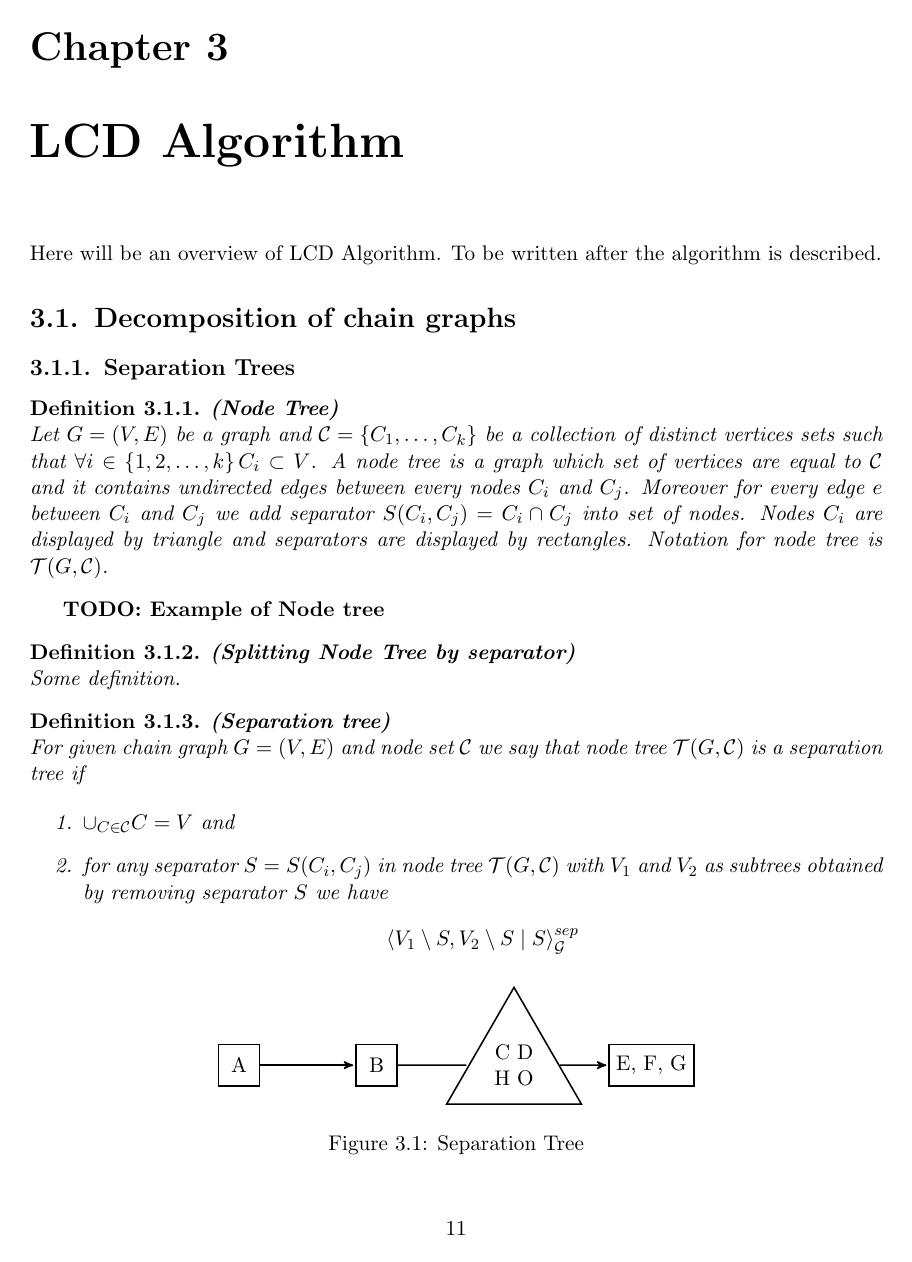
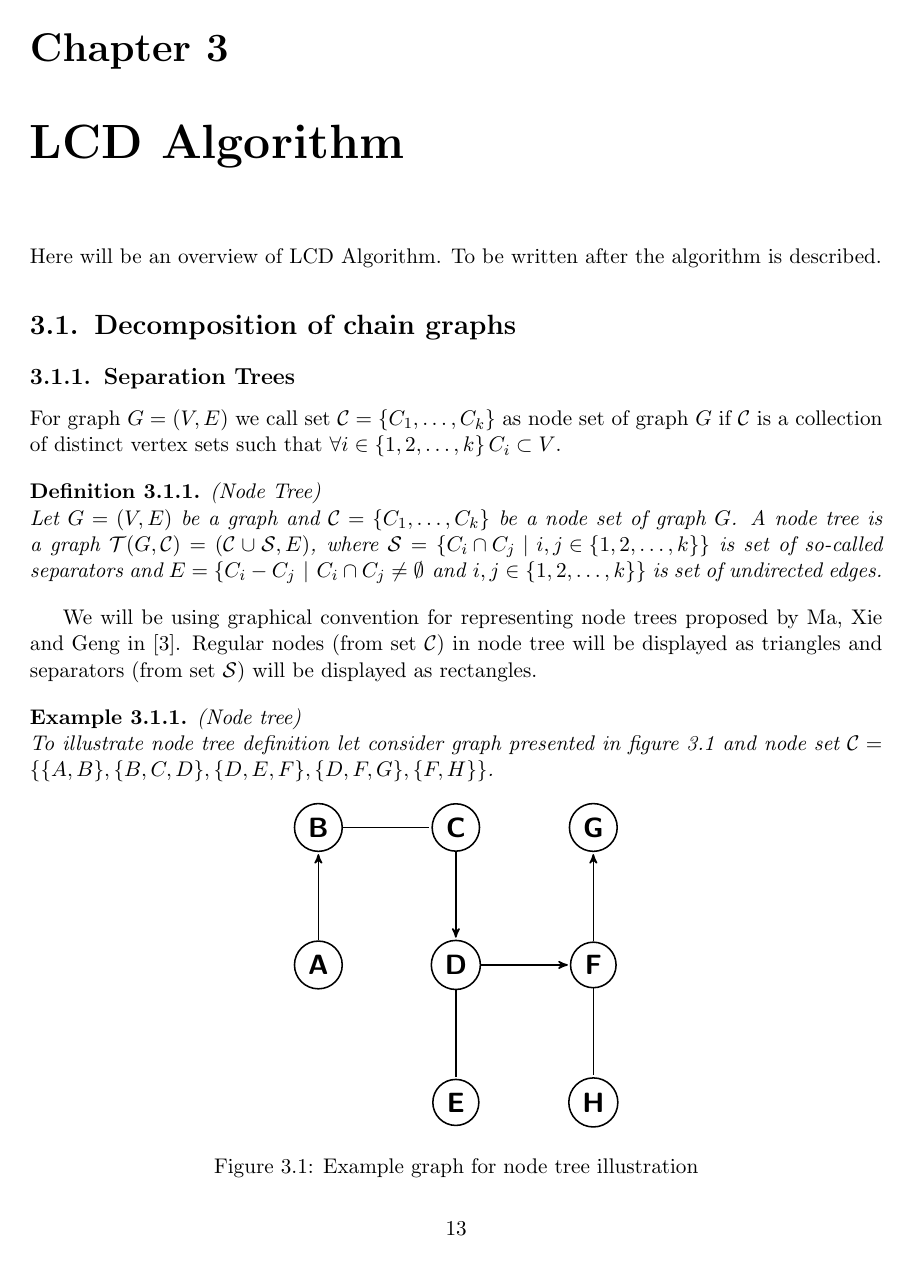
Before and after one commit to DSkrzypiec/LearningChainGraphs, a LaTeX thesis (MasterThesis_Draft.tex, which reads Sections/LCDAlgorithm/SeparationTrees.tex): page 13 of 17 before the commit and page 15 of 19 after it. The pictures show the PDF file MasterThesis_Draft.pdf that the author committed with the source.

Commit message:
Description of separation trees and unblod definition names

```diff
--- a/Sections/LCDAlgorithm/SeparationTrees.tex
+++ b/Sections/LCDAlgorithm/SeparationTrees.tex
@@ -19,37 +23,59 @@
 
 \tikzstyle{block} = [draw, rectangle, minimum width = 0.75cm, minimum height = 0.75cm]
 
+% ------------------------------------------------
 
 
-\begin{defi} {\textbf{(Node Tree)}} \\
-	Let $G = (V, E)$ be a graph and $\mathcal{C} = \left\{ C_1, \dots, C_k\right\}$ be a collection of distinct
-	vertices sets such that $\forall i \in \left\{1, 2, \dots, k \right\} C_i \subset V$.
-	A node tree is a graph which set of vertices are equal to $\mathcal{C}$ and it contains undirected edges between
-	every nodes $C_i$ and $C_j$. Moreover for every edge $e$ between $C_i$ and $C_j$ we add separator
-	$S(C_i, C_j) = C_i \cap C_j$ into set of nodes. Nodes $C_i$ are displayed by triangle and separators are
-	displayed by rectangles. Notation for node tree is $\mathcal{T}(G, \mathcal{C})$.
+
+For graph $G = (V, E)$ we call set $\mathcal{C} = \left\{ C_1, \dots, C_k\right\}$
+as node set of graph $G$ if $\mathcal{C}$ is a collection of distinct vertex sets such that
+$\forall i \in \left\{1, 2, \dots, k \right\} C_i \subset V$.
+
+
+\begin{defi} (Node Tree) \\
+	Let $G = (V, E)$ be a graph and $\mathcal{C} = \left\{ C_1, \dots, C_k\right\}$ be a node set of graph $G$.
+	A node tree is a graph $\mc{T}(G, \mc{C}) = (\mc{C} \cup \mc{S}, E)$, where
+	$\mc{S} = \left\{ C_i \cap C_j \ | \ i, j \in \{1, 2, \dots, k\} \right\}$ is set of so-called separators
+	and $E = \left\{ C_i - C_j \ | \ C_i \cap C_j \neq \emptyset \ \mbox{and} \ i, j \in \{1, 2, \dots, k \} \right\}$
+	is set of undirected edges.
 \end{defi}
 
-
-\textbf{TODO: Example of Node tree}
-
-\begin{defi} {\textbf{(Splitting Node Tree by separator)}} \\
-	Some definition.
-\end{defi}
+We will be using graphical convention for representing node trees proposed by Ma, Xie and Geng in \cite{CG}. Regular nodes (from set $\mc{C}$) in node tree will be displayed as triangles and separators (from set $\mc{S}$) will be displayed as rectangles.
 
 
-\begin{defi} {\textbf{(Separation tree)}} \\
-	For given chain graph $G = (V, E)$ and node set $\mathcal{C}$ we say that node tree $\mathcal{T}(G, \mathcal{C})$
-	is a separation tree if
+\begin{ex} (Node tree) \\
+To illustrate node tree definition let consider graph presented in figure \ref{fig:graphForNodeTree} and node set
+$\mc{C} = \left\{ \{A, B\}, \{B, C, D\}, \{D, E, F\}, \{D, F, G\}, \{ F, H \} \right\}$.
 
-	\begin{enumerate}
-		\item $\cup_{C \in \mathcal{C}} C = V$ and
-		\item for any separator $S = S(C_i, C_j)$ in node tree $\mathcal{T}(G, \mathcal{C})$ with $V_1$
-		and $V_2$ as subtrees obtained by removing separator $S$ we have
-		$$ \cSep{V_1 \setminus S}{V_2 \setminus S}{S}{G} $$
-	\end{enumerate}
+	\begin{figure}
+		\centering
+		\vspace{-10pt}
+		\begin{tikzpicture}[>=stealth',shorten >=1pt,auto,node distance=2.5cm,
+		                    thick,main node/.style={circle,draw,font=\sffamily\Large\bfseries}]
+			% Nodes
+			  \node[main node] (A) {A};
+			  \node[main node] (B) [above of = A] {B};
+			  \node[main node] (C) [right of = B] {C};
+			  \node[main node] (D) [below of = C] {D};
+			  \node[main node] (E) [below of = D] {E};
+			  \node[main node] (F) [right of = D] {F};
+			  \node[main node] (G) [above of = F] {G};
+			  \node[main node] (H) [below of = F] {H};
 
-\end{defi}
+			% Edges
+			  \draw[->] (A) -- (B);
+			  \draw     (B) -- (C);
+			  \draw[->] (C) -- (D);
+			  \draw[->] (D) -- (F);
+			  \draw		(D) -- (E);
+			  \draw[->] (F) -- (G);
+			  \draw		(F) -- (H);
+			\end{tikzpicture}
+
+		\caption{Example graph for node tree illustration}
+		\label{fig:graphForNodeTree}
+	\end{figure}
+
 
 
 	\begin{figure}[h]
@@ -59,4 +85,3 @@
 		                    thick,main node/.style={circle,draw,font=\sffamily\Large\bfseries}]
 
 			% Nodes
-		 \node[block, name = A] {A};
@@ -66,4 +102 @@
 
-		 \draw[->] (A) -- (B);
-		 \draw 		(B) -- (C);
-		 \draw[->] (C) -- (D);
@@ -71,2 +107,3 @@
+			\draw (DEF) -- (F) -- (FH);
 		\end{tikzpicture}
 
@@ -74 +111,21 @@
 	\end{figure}
+
+\end{ex}
+
+
+Notice that if we remove separator $S$ from node tree $\mc{T}(G, \mc{C})$ (or equivalently remove edge that contain separator $S$) then we got two separate node trees $\mc{T}(G, \mc{C}_1(S))$ and $\mc{T}(G, \mc{C}_2(S))$ where
+$\mc{C}_1(S) \cup \mc{C}_2(S) = \mc{C}$. To simplify notation we use
+$$ V_i(S) = \bigcup_{C \in \mc{C}_i(S)} C$$
+as union of nodes from node tree $\mc{T}(G, \mc{C}_i(S))$ where $i \in \{1, 2\}$.
+
+\begin{defi} (Separation tree) \\
+	For given chain graph $G = (V, E)$ and node set $\mathcal{C}$ we say that node tree $\mathcal{T}(G, \mathcal{C})$
+	is a separation tree if
+
+	\begin{enumerate}
+		\item $\bigcup_{C \in \mathcal{C}} C = V$ and
+		\item for any separator $S$ in node tree $\mathcal{T}(G, \mathcal{C})$ we have
+		$$ \cSep{V_1(S) \setminus S}{V_2(S) \setminus S}{S}{G} $$
+	\end{enumerate}
+
+\end{defi}
```
Also changed, not shown: MasterThesis_Draft.tex (+3 -1 lines), Sections/Preliminaries/GraphDefinitions.tex (+13 -13 lines), Sections/Preliminaries/GraphicalModelDefinitions.tex (+4 -4 lines), MasterThesis_Draft.pdf, Sections/LCDAlgorithm/SeparationTrees.tex (32 more changed lines), 5 other files. Lines whose indentation alone changed are shown as unchanged.
